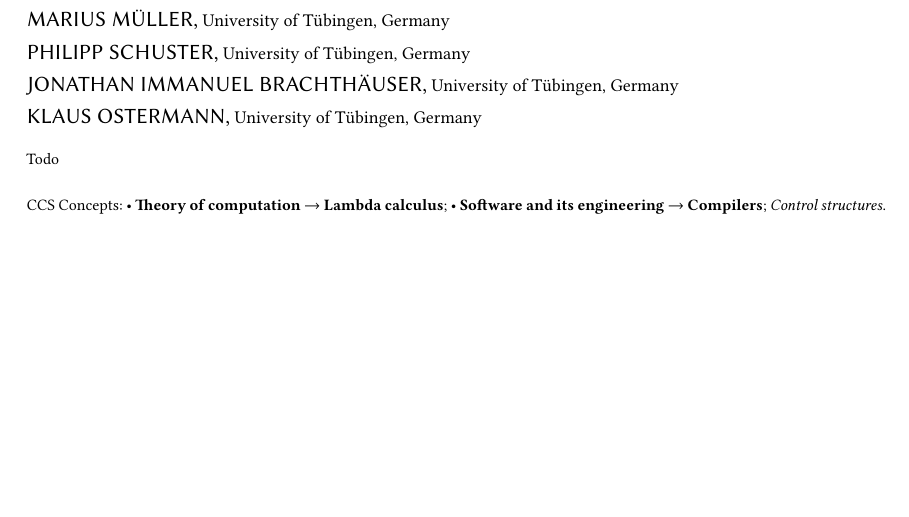
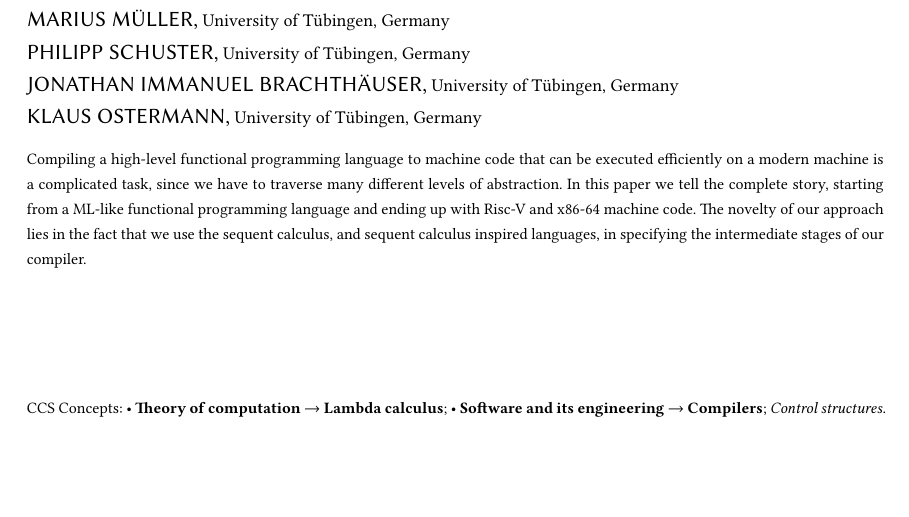
Before and after one commit to SequentCalculus/sequent-calculus-compiler, a LaTeX paper (doc/syntax.tex): part of page 1 of 3 before the commit and part of page 1 of 4 after it, cut so that both start at the same text, the shorter picture padded with empty space. Compiled offline with XeLaTeX.

Commit message:
Add abstract

```diff
--- a/doc/syntax.tex
+++ b/doc/syntax.tex
@@ -137,7 +137,9 @@
 %% Abstract
 %%
 \begin{abstract}
-  Todo
+  Compiling a high-level functional programming language to machine code that can be executed efficiently on a modern machine is a complicated task, since we have to traverse many different levels of abstraction.
+  In this paper we tell the complete story, starting from a ML-like functional programming language and ending up with Risc-V and x86-64 machine code.
+  The novelty of our approach lies in the fact that we use the sequent calculus, and sequent calculus inspired languages, in specifying the intermediate stages of our compiler.
 \end{abstract}
 
 \maketitle
```
